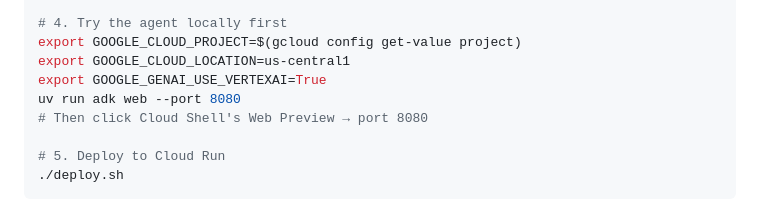
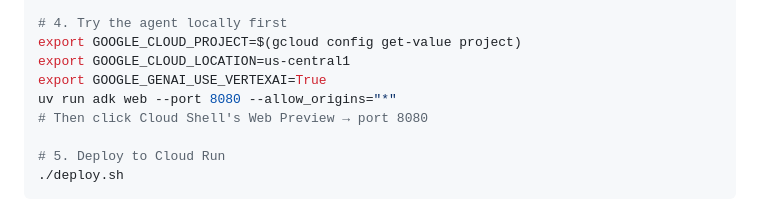
Before and after one commit to iyiola-dev/code-review-boilerplate, a Markdown page: README.md, the part around the change. GitHub-like rendering.

Commit message:
adk web: add --allow_origins=* for Cloud Shell Web Preview

```diff
--- a/README.md
+++ b/README.md
@@ -44,7 +44,7 @@ uv sync
 export GOOGLE_CLOUD_PROJECT=$(gcloud config get-value project)
 export GOOGLE_CLOUD_LOCATION=us-central1
 export GOOGLE_GENAI_USE_VERTEXAI=True
-uv run adk web --port 8080
+uv run adk web --port 8080 --allow_origins="*"
 # Then click Cloud Shell's Web Preview → port 8080
 
 # 5. Deploy to Cloud Run
```
